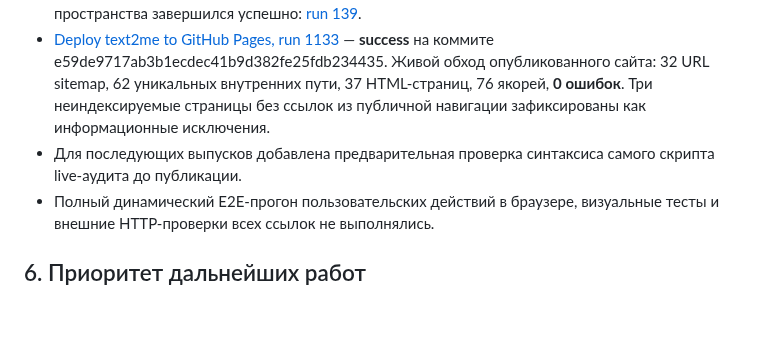
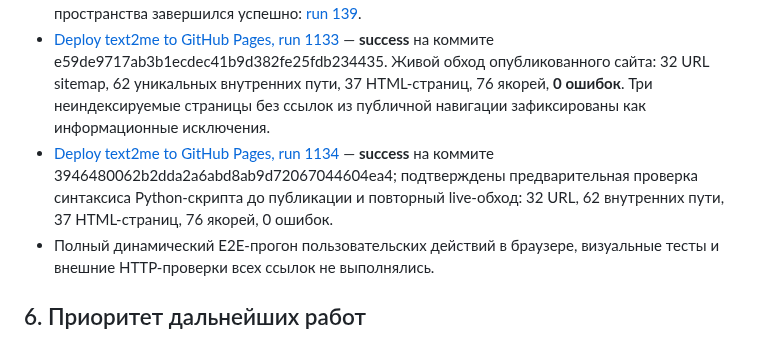
Before and after one commit to rytikov0285/text2me, a Markdown page: docs/ATOMIC_STANDARD_AUDIT_2026-10-24.md, the part around the change. Rendered like a GitHub page; blank space fills up the shorter version.

Commit message:
Record final deployment smoke-test result

```diff
--- a/docs/ATOMIC_STANDARD_AUDIT_2026-10-24.md
+++ b/docs/ATOMIC_STANDARD_AUDIT_2026-10-24.md
@@ -87,7 +87,7 @@
 - [Deploy text2me to GitHub Pages, run 1128](https://github.com/rytikov0285/text2me/actions/runs/40113613587) — **success** на том же коммите; новый шаг проверки синтаксиса ключевых JavaScript-файлов выполнен в рамках успешной публикации.
 - На коммите bbd0357a7405b7c21a9b96aa38d46044f3bcfe46 workflow валидации рабочего пространства завершился успешно: [run 139](https://github.com/rytikov0285/text2me/actions/runs/40113846720).
 - [Deploy text2me to GitHub Pages, run 1133](https://github.com/rytikov0285/text2me/actions/runs/40114086062) — **success** на коммите e59de9717ab3b1ecdec41b9d382fe25fdb234435. Живой обход опубликованного сайта: 32 URL sitemap, 62 уникальных внутренних пути, 37 HTML-страниц, 76 якорей, **0 ошибок**. Три неиндексируемые страницы без ссылок из публичной навигации зафиксированы как информационные исключения.
-- Для последующих выпусков добавлена предварительная проверка синтаксиса самого скрипта live-аудита до публикации.
+- [Deploy text2me to GitHub Pages, run 1134](https://github.com/rytikov0285/text2me/actions/runs/40114223932) — **success** на коммите 3946480062b2dda2a6abd8ab9d72067044604ea4; подтверждены предварительная проверка синтаксиса Python-скрипта до публикации и повторный live-обход: 32 URL, 62 внутренних пути, 37 HTML-страниц, 76 якорей, 0 ошибок.
 - Полный динамический E2E-прогон пользовательских действий в браузере, визуальные тесты и внешние HTTP-проверки всех ссылок не выполнялись.
 
 ## 6. Приоритет дальнейших работ
```
